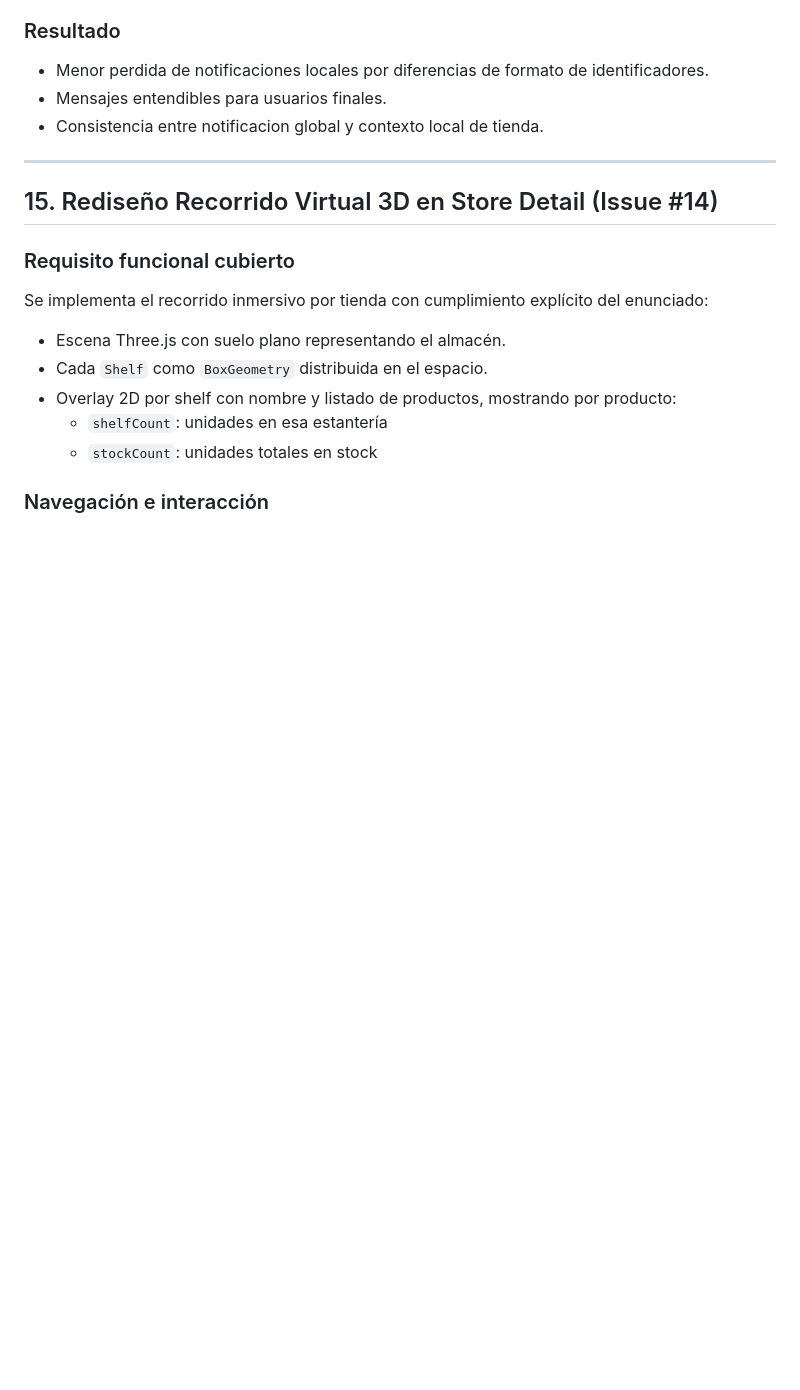
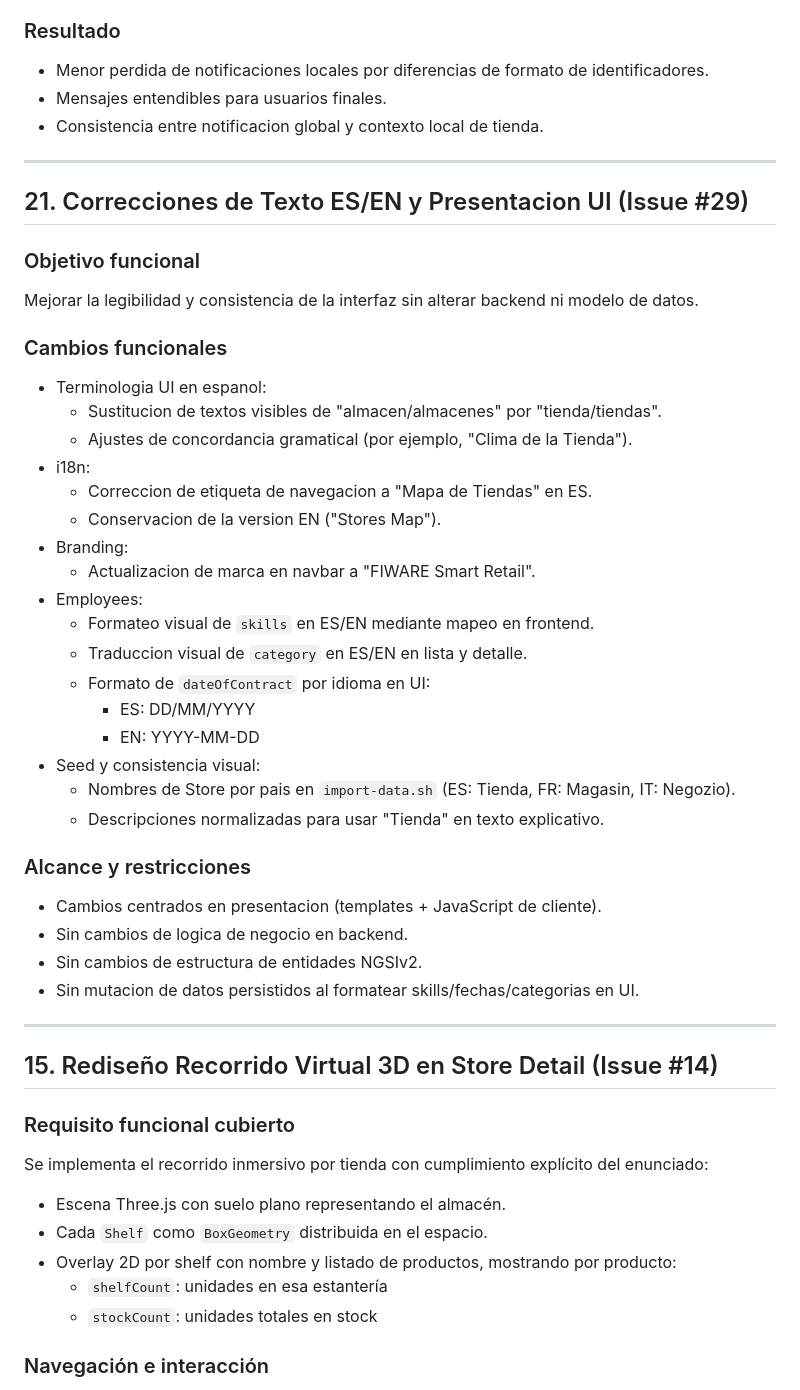
Before and after one commit to alvaroprzr/FIWARE-app, a Markdown page: PRD.md, the part around the change. GitHub-like rendering; blank space fills up the shorter version.

Commit message:
docs(#29): update PRD, architecture and data model after UI text/presentation changes

```diff
--- a/PRD.md
+++ b/PRD.md
@@ -205,6 +205,41 @@ Corregir la entrega de notificaciones realtime para que los eventos lleguen tant
 - Menor perdida de notificaciones locales por diferencias de formato de identificadores.
 - Mensajes entendibles para usuarios finales.
 - Consistencia entre notificacion global y contexto local de tienda.
+
+---
+
+## 21. Correcciones de Texto ES/EN y Presentacion UI (Issue #29)
+
+### Objetivo funcional
+
+Mejorar la legibilidad y consistencia de la interfaz sin alterar backend ni modelo de datos.
+
+### Cambios funcionales
+
+- Terminologia UI en espanol:
+  - Sustitucion de textos visibles de "almacen/almacenes" por "tienda/tiendas".
+  - Ajustes de concordancia gramatical (por ejemplo, "Clima de la Tienda").
+- i18n:
+  - Correccion de etiqueta de navegacion a "Mapa de Tiendas" en ES.
+  - Conservacion de la version EN ("Stores Map").
+- Branding:
+  - Actualizacion de marca en navbar a "FIWARE Smart Retail".
+- Employees:
+  - Formateo visual de `skills` en ES/EN mediante mapeo en frontend.
+  - Traduccion visual de `category` en ES/EN en lista y detalle.
+  - Formato de `dateOfContract` por idioma en UI:
+    - ES: DD/MM/YYYY
+    - EN: YYYY-MM-DD
+- Seed y consistencia visual:
+  - Nombres de Store por pais en `import-data.sh` (ES: Tienda, FR: Magasin, IT: Negozio).
+  - Descripciones normalizadas para usar "Tienda" en texto explicativo.
+
+### Alcance y restricciones
+
+- Cambios centrados en presentacion (templates + JavaScript de cliente).
+- Sin cambios de logica de negocio en backend.
+- Sin cambios de estructura de entidades NGSIv2.
+- Sin mutacion de datos persistidos al formatear skills/fechas/categorias en UI.
 
 ---
 
```
Also changed, not shown: architecture.md (+34 -0 lines), data_model.md (+26 -0 lines).
